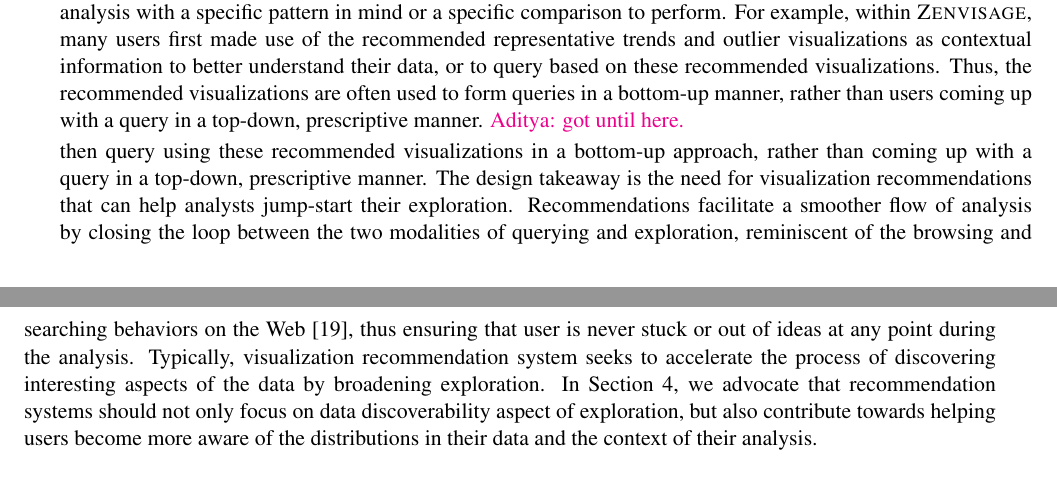
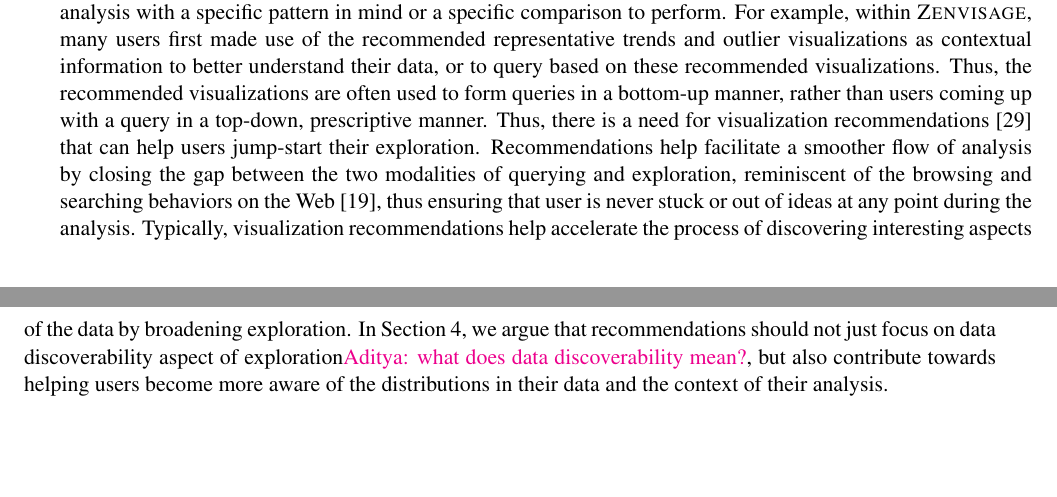
Before and after one commit to dorisjlee/vizrec-data-bulletin, a LaTeX paper (main.tex, which reads 1-PreciseSearch.tex): two parts of pages 5 and 6 of 12, joined at a grey line, cut so that both start at the same text, the shorter picture padded with empty space. Compiled offline with pdfLaTeX.

Commit message:
changes to s2 complete

```diff
--- a/1-PreciseSearch.tex
+++ b/1-PreciseSearch.tex
@@ -177,9 +177,21 @@ Thus, the recommended visualizations
 are often used to form queries in a bottom-up
 manner, rather than users coming up with a query
 in a top-down, prescriptive manner.
-\agp{got until here.}
-
-then query using these recommended visualizations in a bottom-up approach, rather than coming up with a query in a top-down, prescriptive manner. The design takeaway is the need for visualization recommendations that can help analysts jump-start their exploration. Recommendations facilitate a smoother flow of analysis by closing the loop between the two modalities of querying and exploration, reminiscent of the browsing and searching behaviors on the Web~\cite{Olston2003}, thus ensuring that user is never stuck or out of ideas at any point during the analysis. Typically, visualization recommendation system seeks to accelerate the process of discovering interesting aspects of the data by broadening exploration. In Section~\ref{sec:minimal}, we advocate that recommendation systems should not only focus on data discoverability aspect of exploration, but also contribute towards helping users become more aware of the distributions in their data and the context of their analysis.
+Thus, there is a need for visualization recommendations~\cite{Vartak2017}
+that can help users jump-start their exploration.
+Recommendations help facilitate a smoother flow
+of analysis by closing the gap between the two modalities
+of querying and exploration,
+reminiscent of the browsing and searching
+behaviors on the Web~\cite{Olston2003}, thus
+ensuring that user is never stuck or out of
+ideas at any point during the analysis.
+Typically, visualization recommendations help
+accelerate the process of discovering
+interesting aspects of the data by broadening exploration.
+In Section~\ref{sec:minimal}, we argue
+that recommendations should not just focus on
+data discoverability aspect of exploration\agp{what does data discoverability mean?}, but also contribute towards helping users become more aware of the distributions in their data and the context of their analysis.
 % % \subsection{Top-down and Bottom-up Querying Modalities}
 % % \par Our study also revealed the challenges of coming up with a query in a prescriptive manner.
 % % Need a topic sentence/paragraph
```
Also changed, not shown: main.bbl.
